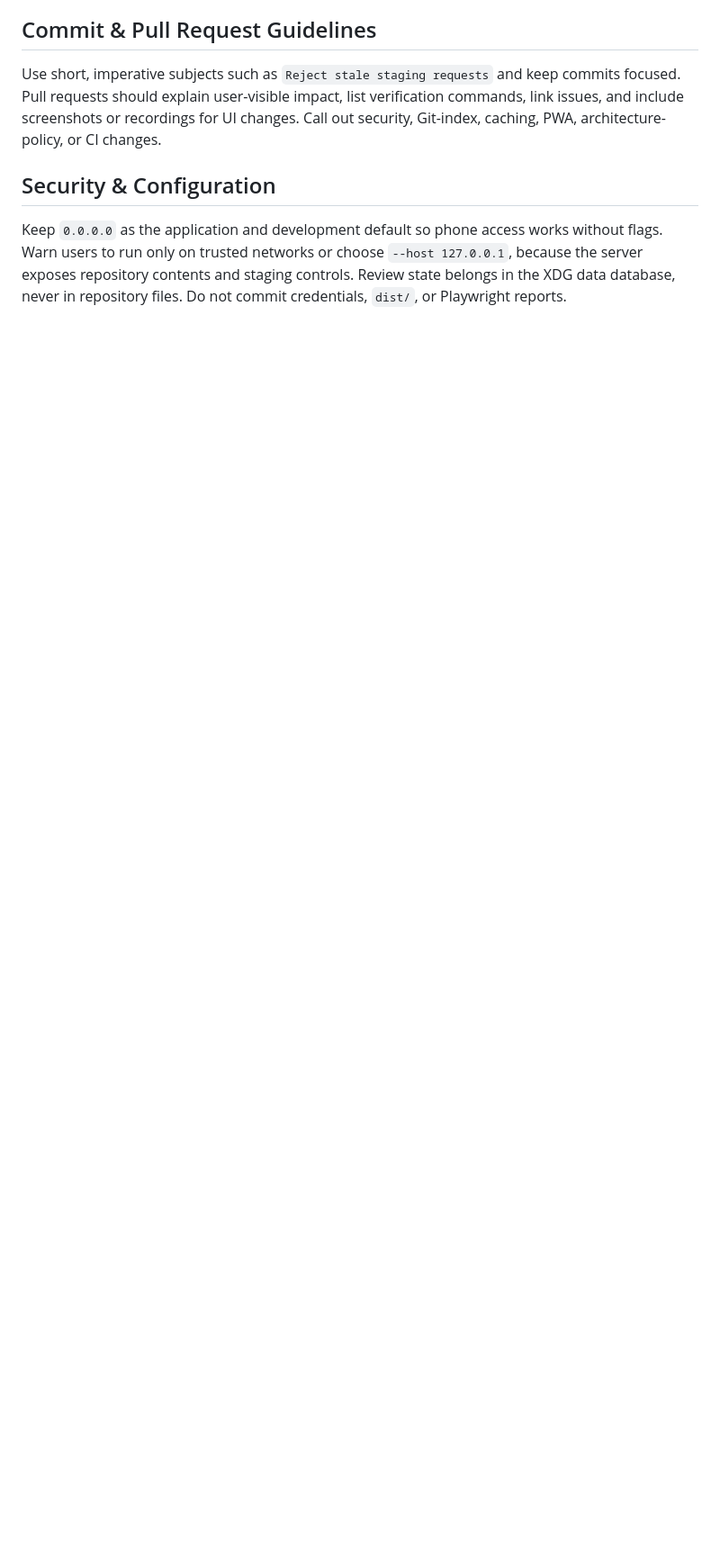
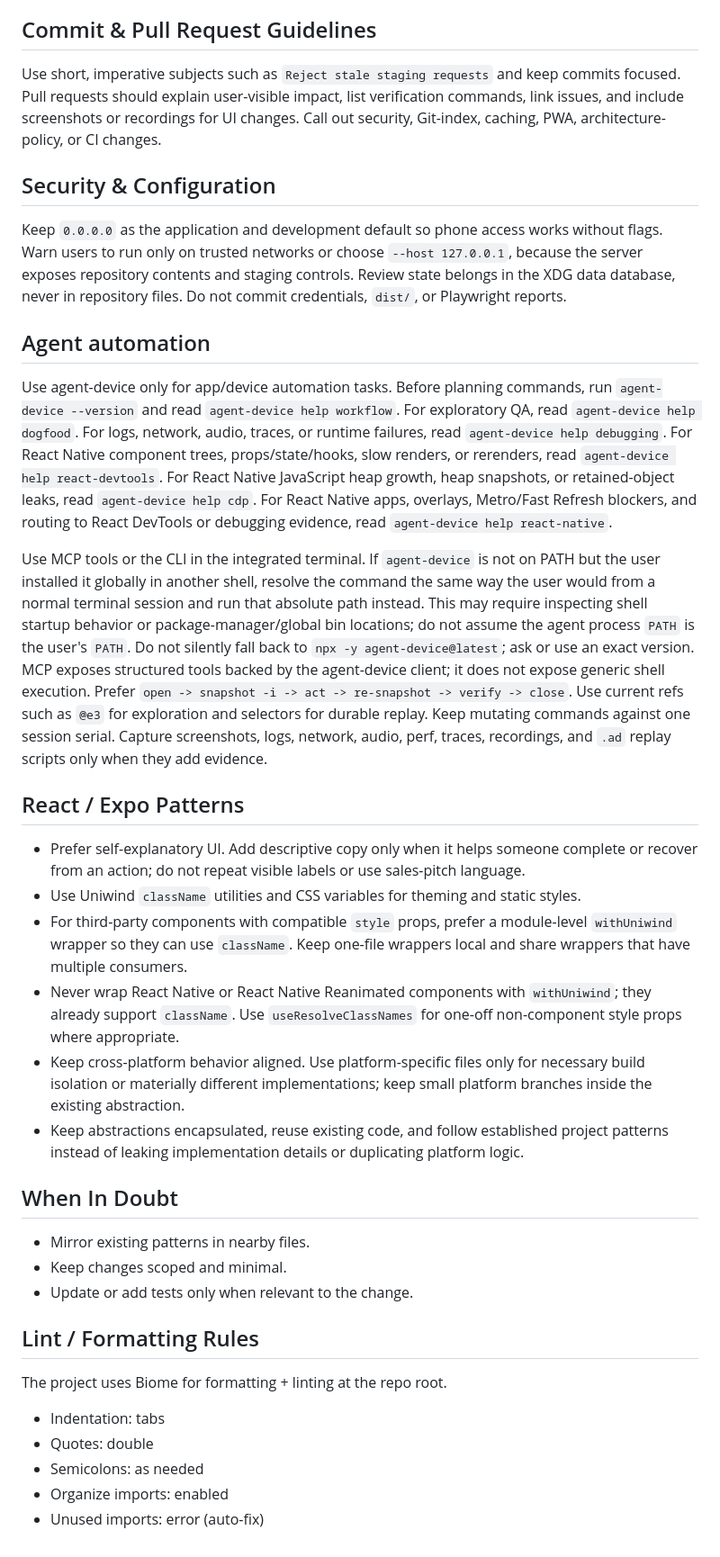
Before and after one commit to angrypie/couchview, a Markdown page: AGENTS.md, the part around the change. Shown at 90% size. GitHub-like rendering; blank space fills up the shorter version.

Commit message:
Document agent automation and React Expo conventions

```diff
--- a/AGENTS.md
+++ b/AGENTS.md
@@ -57,3 +57,35 @@ Use short, imperative subjects such as `Reject stale staging requests` and keep
 ## Security & Configuration
 
 Keep `0.0.0.0` as the application and development default so phone access works without flags. Warn users to run only on trusted networks or choose `--host 127.0.0.1`, because the server exposes repository contents and staging controls. Review state belongs in the XDG data database, never in repository files. Do not commit credentials, `dist/`, or Playwright reports.
+
+## Agent automation
+
+Use agent-device only for app/device automation tasks. Before planning commands, run `agent-device --version` and read `agent-device help workflow`. For exploratory QA, read `agent-device help dogfood`. For logs, network, audio, traces, or runtime failures, read `agent-device help debugging`. For React Native component trees, props/state/hooks, slow renders, or rerenders, read `agent-device help react-devtools`. For React Native JavaScript heap growth, heap snapshots, or retained-object leaks, read `agent-device help cdp`. For React Native apps, overlays, Metro/Fast Refresh blockers, and routing to React DevTools or debugging evidence, read `agent-device help react-native`.
+
+Use MCP tools or the CLI in the integrated terminal. If `agent-device` is not on PATH but the user installed it globally in another shell, resolve the command the same way the user would from a normal terminal session and run that absolute path instead. This may require inspecting shell startup behavior or package-manager/global bin locations; do not assume the agent process `PATH` is the user's `PATH`. Do not silently fall back to `npx -y agent-device@latest`; ask or use an exact version. MCP exposes structured tools backed by the agent-device client; it does not expose generic shell execution. Prefer `open -> snapshot -i -> act -> re-snapshot -> verify -> close`. Use current refs such as `@e3` for exploration and selectors for durable replay. Keep mutating commands against one session serial. Capture screenshots, logs, network, audio, perf, traces, recordings, and `.ad` replay scripts only when they add evidence.
+
+## React / Expo Patterns
+
+- Prefer self-explanatory UI. Add descriptive copy only when it helps someone complete or recover from an action; do not repeat visible labels or use sales-pitch language.
+- Use Uniwind `className` utilities and CSS variables for theming and static styles.
+- For third-party components with compatible `style` props, prefer a module-level `withUniwind` wrapper so they can use `className`. Keep one-file wrappers local and share wrappers that have multiple consumers.
+- Never wrap React Native or React Native Reanimated components with `withUniwind`; they already support `className`. Use `useResolveClassNames` for one-off non-component style props where appropriate.
+- Keep cross-platform behavior aligned. Use platform-specific files only for necessary build isolation or materially different implementations; keep small platform branches inside the existing abstraction.
+- Keep abstractions encapsulated, reuse existing code, and follow established project patterns instead of leaking implementation details or duplicating platform logic.
+
+## When In Doubt
+
+- Mirror existing patterns in nearby files.
+- Keep changes scoped and minimal.
+- Update or add tests only when relevant to the change.
+
+
+
+## Lint / Formatting Rules
+
+The project uses Biome for formatting + linting at the repo root.
+- Indentation: tabs
+- Quotes: double
+- Semicolons: as needed
+- Organize imports: enabled
+- Unused imports: error (auto-fix)
```
